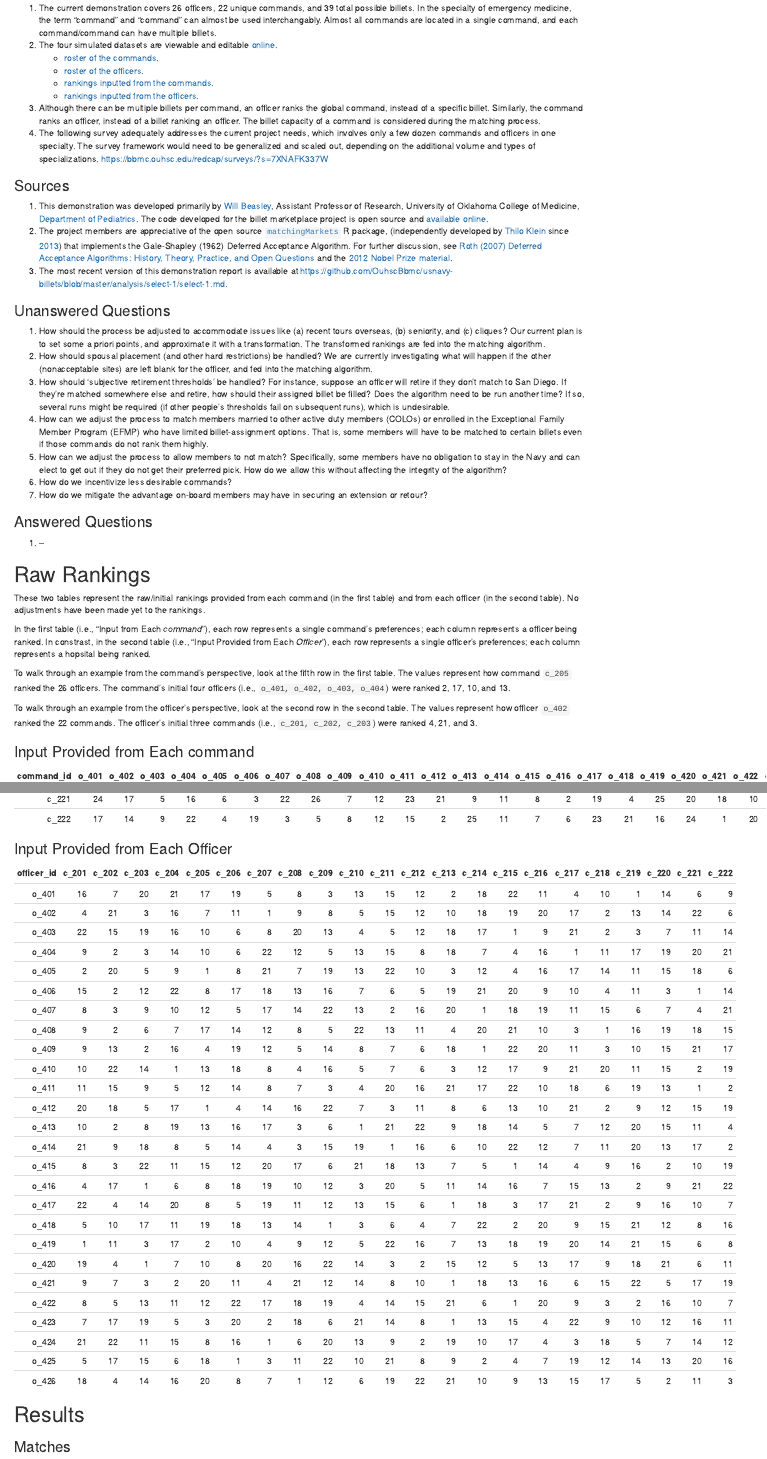
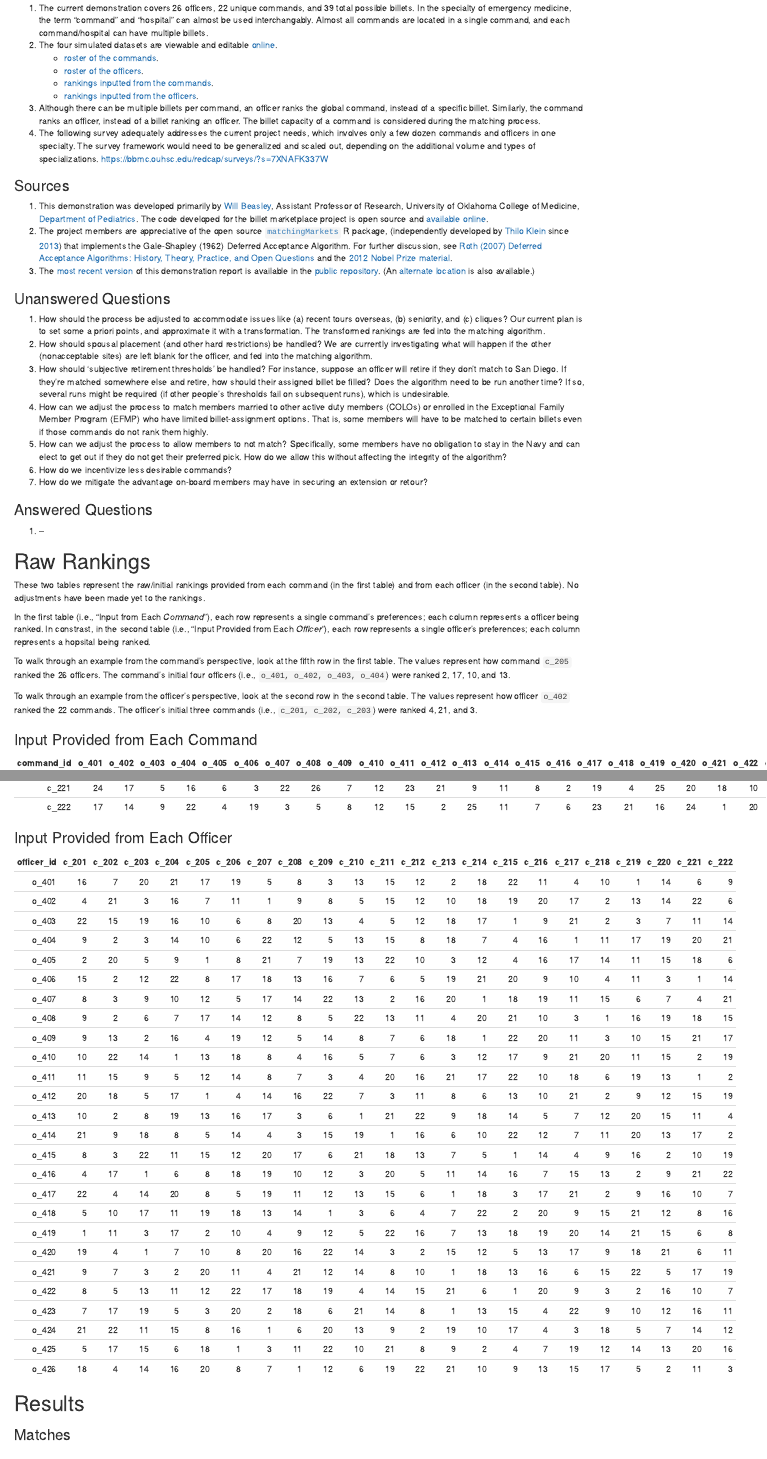
Before and after one commit to OuhscBbmc/usnavy-billets, an R Markdown document (analysis/select-1/select-1.Rmd): the page in a window 1100 px wide, from 600 px down, and a second part further down, joined at a grey line. The pictures show the output file analysis/select-1/select-1.html that the author committed with the source, opened offline.

Commit message:
Few typos during replacement.  Provide rawgit location.

````diff
--- a/analysis/select-1/select-1.R
+++ b/analysis/select-1/select-1.R
@@ -77,7 +77,7 @@ ds_officer_transition  <- transpose_transition_frame(ds_officer, id_name="office
 detach("package:dplyr", character.only = TRUE)
 
 # ---- rankings-raw ------------------------------------------------------------------
-cat("\n\n### Input Provided from Each command\n\n")
+cat("\n\n### Input Provided from Each Command\n\n")
 ds_command_transition %>%
   knitr::kable(format="markdown", align='r')
 
@@ -99,8 +99,8 @@ m$edgelist %>%
     colleges         = ifelse(colleges==0, "*not matched*", colleges)
   ) %>%
   dplyr::rename_(
-    "command index"    = "colleges",
-    "officer index"    = "students"
+    "command<br/>index"    = "colleges",
+    "officer<br/>index"    = "students"
   ) %>%
   knitr::kable(
     format       = "markdown"
--- a/analysis/select-1/select-1.Rmd
+++ b/analysis/select-1/select-1.Rmd
@@ -5,8 +5,6 @@ output:
   html_document:
     keep_md: yes
     toc: yes
-  md_document:
-    variant: markdown_github
 ---
 
 This report demonstrates one approach to optimally match officers and ER billets.  The project is under the initial direction of [Richard C. Childers](mailto:richard.childers@navy.mil), CDR NPC, PERS-4415, with advisement from [Alvin Roth](http://web.stanford.edu/~alroth/).
@@ -77,7 +75,7 @@ A list of available billets will be published in the summer of 2016 for physicia
 What follows is a demonstration of the algorithm using theoretical data.
 
 ### Notes
-1. The current demonstration covers `r nrow(ds_officer_roster)` officers, `r nrow(ds_command_roster)` unique commands, and `r sum(ds_command_roster$billet_count_max)` total possible billets.  In the specialty of emergency medicine, the term "command" and "command" can almost be used interchangably.  Almost all commands are located in a single command, and each command/command can have multiple billets.
+1. The current demonstration covers `r nrow(ds_officer_roster)` officers, `r nrow(ds_command_roster)` unique commands, and `r sum(ds_command_roster$billet_count_max)` total possible billets.  In the specialty of emergency medicine, the term "command" and "hospital" can almost be used interchangably.  Almost all commands are located in a single command, and each command/hospital can have multiple billets.
 1. The four simulated datasets are viewable and editable [online](https://github.com/OuhscBbmc/usnavy-billets/tree/master/data-phi-free).
     * [roster of the commands](https://github.com/OuhscBbmc/usnavy-billets/blob/master/data-phi-free/raw/command-roster.csv).
     * [roster of the officers](https://github.com/OuhscBbmc/usnavy-billets/blob/master/data-phi-free/raw/officer-roster.csv).
@@ -90,7 +88,7 @@ What follows is a demonstration of the algorithm using theoretical data.
 1. This demonstration was developed primarily by [Will Beasley](http://ouhsc.edu/bbmc/team/), Assistant Professor of Research, University of Oklahoma College of Medicine, [Department of Pediatrics](http://www.oumedicine.com/pediatrics).  The code developed for the billet marketplace project is open source and [available online](https://github.com/OuhscBbmc/usnavy-billets).
 1. The project members are appreciative of the open source [`matchingMarkets`](https://cran.r-project.org/package=matchingMarkets) R package, (independently developed by [Thilo Klein](https://github.com/thiloklein) since [2013](https://github.com/thiloklein/matchingMarkets/commits/master)) that implements the Gale-Shapley (1962) Deferred Acceptance Algorithm. For further discussion, see [Roth (2007) Deferred Acceptance Algorithms: History, Theory, Practice, and
 Open Questions](https://dash.harvard.edu/bitstream/handle/1/2579651/Roth_Deferred%20Acceptance.pdf) and the [2012 Nobel Prize material](http://www.nobelprize.org/nobel_prizes/economic-sciences/laureates/2012/press.html).
-1. The most recent version of this demonstration report is available at https://github.com/OuhscBbmc/usnavy-billets/blob/master/analysis/select-1/select-1.md.
+1. The [most recent version](https://rawgit.com/OuhscBbmc/usnavy-billets/master/analysis/select-1/select-1.html) of this demonstration report is available in the [public repository](https://github.com/OuhscBbmc/usnavy-billets).  (An [alternate location](https://github.com/OuhscBbmc/usnavy-billets/blob/master/analysis/select-1/select-1.md) is also available.)
 
 ### Unanswered Questions
 
@@ -111,7 +109,7 @@ Open Questions](https://dash.harvard.edu/bitstream/handle/1/2579651/Roth_Deferre
 
 These two tables represent the raw/initial rankings provided from each command (in the first table) and from each officer (in the second table).  No adjustments have been made yet to the rankings.
 
-In the first table (i.e., "Input from Each *command*"), each row represents a single command's preferences; each column represents a officer being ranked.  In constrast, in the second table (i.e., "Input Provided from Each *Officer*"), each row represents a single officer's preferences; each column represents a hopsital being ranked.
+In the first table (i.e., "Input from Each *Command*"), each row represents a single command's preferences; each column represents a officer being ranked.  In constrast, in the second table (i.e., "Input Provided from Each *Officer*"), each row represents a single officer's preferences; each column represents a hopsital being ranked.
 
 To walk through an example from the command's perspective, look at the fifth row in the first table.  The values represent how command ```r ds_command_transition$command_id[5]``` ranked the `r nrow(ds_officer_roster)` officers.  The command's initial four officers (i.e., ```r paste(colnames(ds_command_transition)[2:5], collapse=", ")```) were ranked `r as.data.frame(ds_command_transition[5, 2:4])`, and `r as.data.frame(ds_command_transition[5, 5])`.
 
````
Also changed, not shown: README.md, analysis/select-1/select-1.html, analysis/select-1/select-1.md, analysis/select-1/select-1.R (4 more changed lines).
